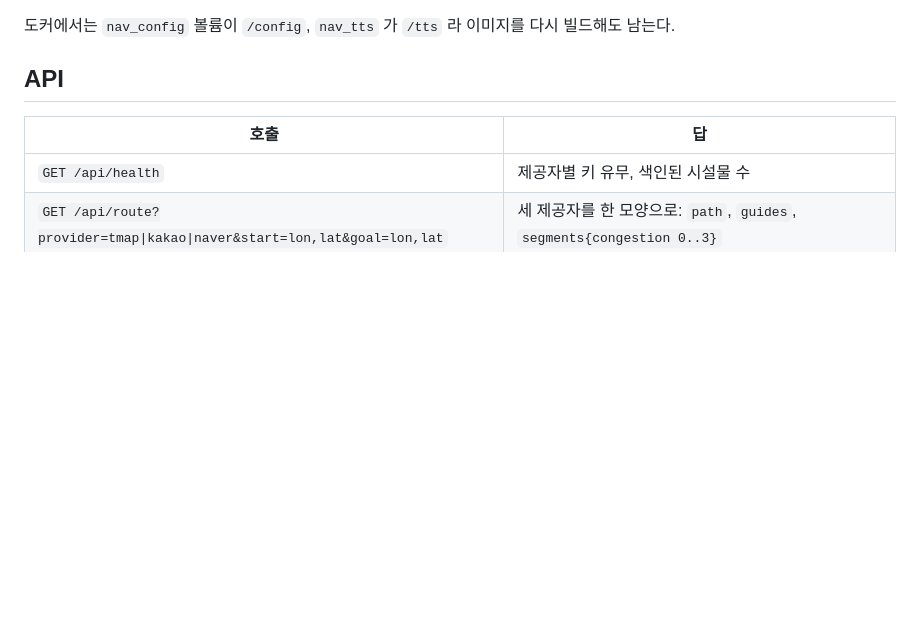
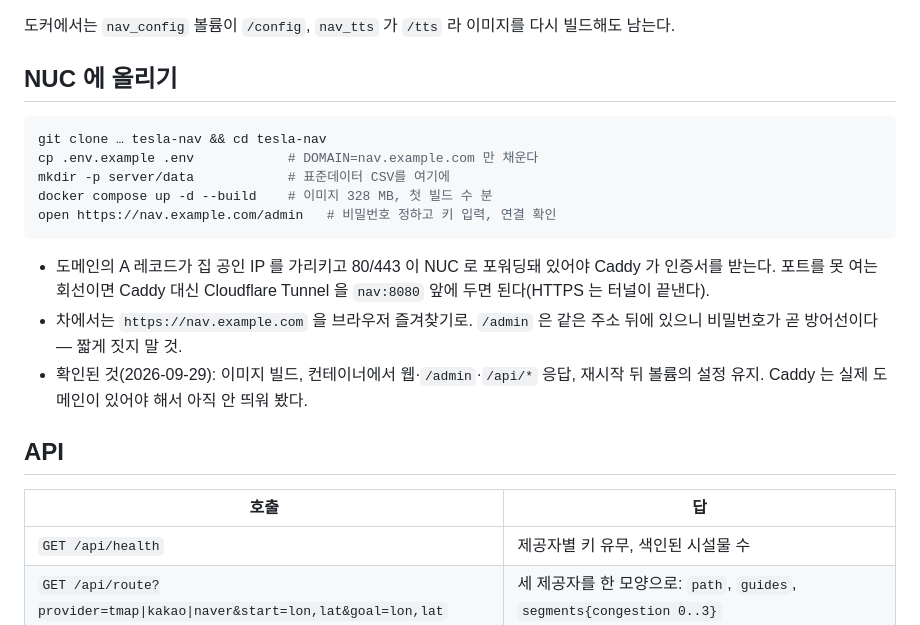
Before and after one commit to arkx82/webNavi, a Markdown page: README.md, the part around the change. Drawn GitHub-style; blank space fills up the shorter version.

Commit message:
Say how the NUC gets it, now that the image runs
Co-Authored-By: Claude Fable 5.1 <noreply@anthropic.com>

````diff
--- a/README.md
+++ b/README.md
@@ -48,6 +48,24 @@ docker compose up -d --build   # NUC: nav + caddy. DOMAIN 이 .env 에 있어야
 
 도커에서는 `nav_config` 볼륨이 `/config`, `nav_tts` 가 `/tts` 라 이미지를 다시
 빌드해도 남는다.
+
+## NUC 에 올리기
+
+```bash
+git clone … tesla-nav && cd tesla-nav
+cp .env.example .env            # DOMAIN=nav.example.com 만 채운다
+mkdir -p server/data            # 표준데이터 CSV를 여기에
+docker compose up -d --build    # 이미지 328 MB, 첫 빌드 수 분
+open https://nav.example.com/admin   # 비밀번호 정하고 키 입력, 연결 확인
+```
+
+- 도메인의 A 레코드가 집 공인 IP 를 가리키고 80/443 이 NUC 로 포워딩돼 있어야
+  Caddy 가 인증서를 받는다. 포트를 못 여는 회선이면 Caddy 대신 Cloudflare Tunnel
+  을 `nav:8080` 앞에 두면 된다(HTTPS 는 터널이 끝낸다).
+- 차에서는 `https://nav.example.com` 을 브라우저 즐겨찾기로. `/admin` 은 같은 주소
+  뒤에 있으니 비밀번호가 곧 방어선이다 — 짧게 짓지 말 것.
+- 확인된 것(2026-09-29): 이미지 빌드, 컨테이너에서 웹·`/admin`·`/api/*` 응답,
+  재시작 뒤 볼륨의 설정 유지. Caddy 는 실제 도메인이 있어야 해서 아직 안 띄워 봤다.
 
 ## API
 
````
